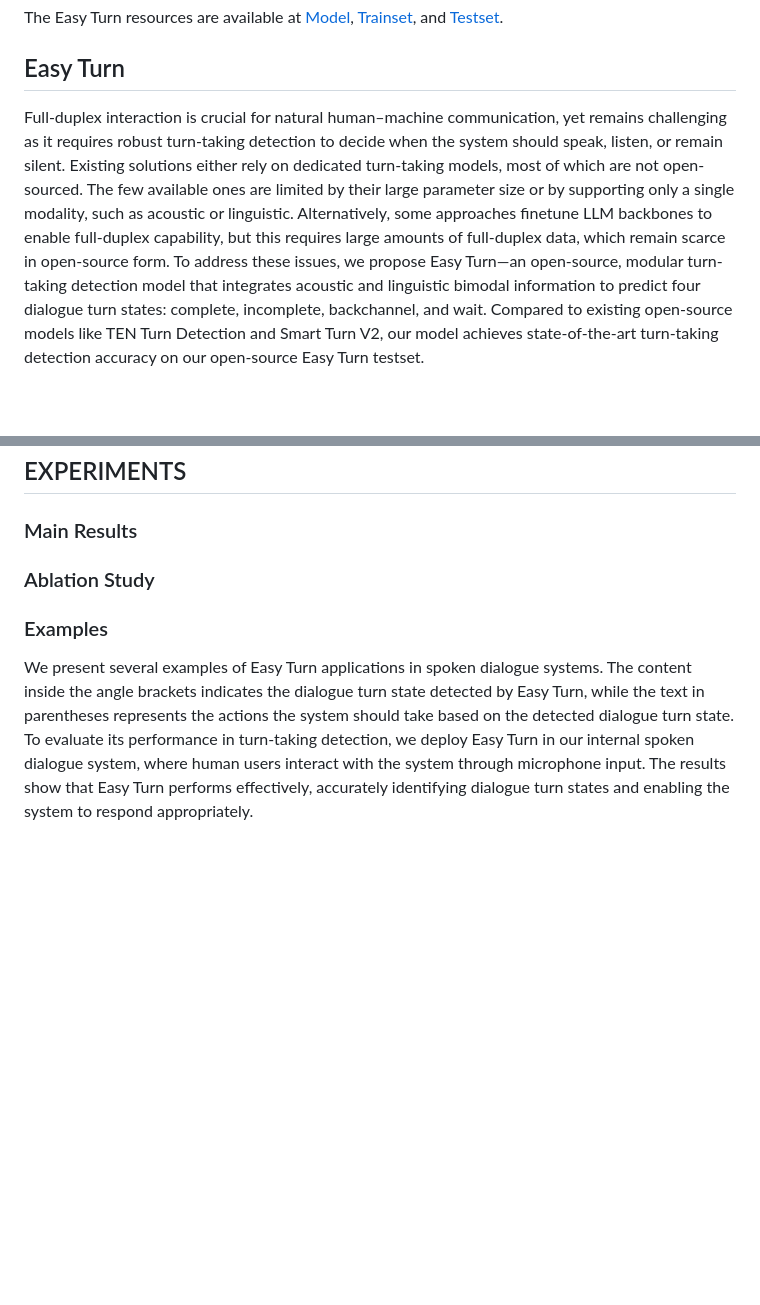
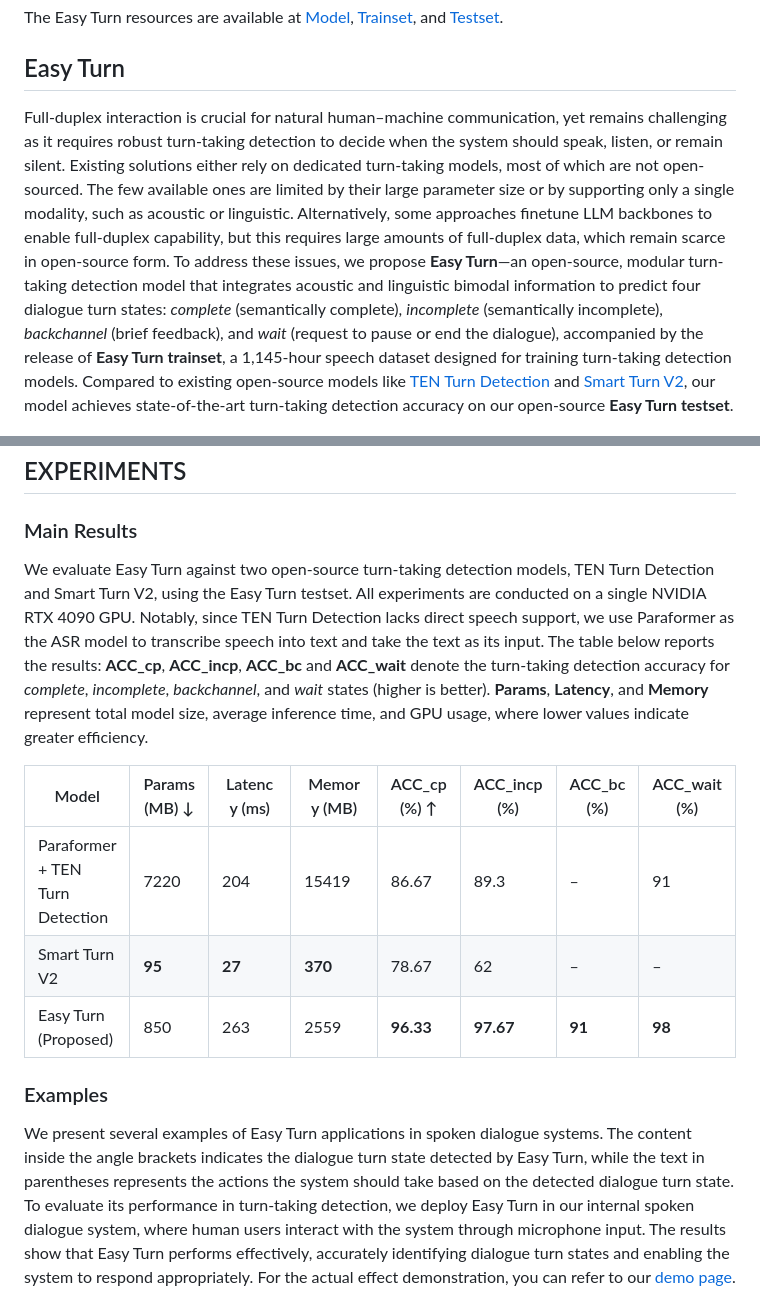
Before and after one commit to ASLP-lab/Easy-Turn, a Markdown page: README.md, 2 parts joined by grey strips. Rendered like a GitHub page; blank space fills up the shorter version.

```diff
--- a/README.md
+++ b/README.md
@@ -25,7 +25,7 @@ The Easy Turn resources are available at [Model](https://huggingface.co/ASLP-lab
 
 
 ## Easy Turn
-Full-duplex interaction is crucial for natural human–machine communication, yet remains challenging as it requires robust turn-taking detection to decide when the system should speak, listen, or remain silent. Existing solutions either rely on dedicated turn-taking models, most of which are not open-sourced. The few available ones are limited by their large parameter size or by supporting only a single modality, such as acoustic or linguistic. Alternatively, some approaches finetune LLM backbones to enable full-duplex capability, but this requires large amounts of full-duplex data, which remain scarce in open-source form. To address these issues, we propose Easy Turn—an open-source, modular turn-taking detection model that integrates acoustic and linguistic bimodal information to predict four dialogue turn states: complete, incomplete, backchannel, and wait. Compared to existing open-source models like TEN Turn Detection and Smart Turn V2, our model achieves state-of-the-art turn-taking detection accuracy on our open-source Easy Turn testset.
+Full-duplex interaction is crucial for natural human–machine communication, yet remains challenging as it requires robust turn-taking detection to decide when the system should speak, listen, or remain silent. Existing solutions either rely on dedicated turn-taking models, most of which are not open-sourced. The few available ones are limited by their large parameter size or by supporting only a single modality, such as acoustic or linguistic. Alternatively, some approaches finetune LLM backbones to enable full-duplex capability, but this requires large amounts of full-duplex data, which remain scarce in open-source form. To address these issues, we propose **Easy Turn**—an open-source, modular turn-taking detection model that integrates acoustic and linguistic bimodal information to predict four dialogue turn states: *complete* (semantically complete), *incomplete* (semantically incomplete), *backchannel* (brief feedback), and *wait* (request to pause or end the dialogue), accompanied by the release of **Easy Turn trainset**, a 1,145-hour speech dataset designed for training turn-taking detection models. Compared to existing open-source models like [TEN Turn Detection](https://github.com/ten-framework/ten-turn-detection) and [Smart Turn V2](https://github.com/pipecat-ai/smart-turn), our model achieves state-of-the-art turn-taking detection accuracy on our open-source **Easy Turn testset**.
 <div align="center"><img width="500px" src="src/architecture.jpg" /></div>
 
 ## Easy Turn Trainset
@@ -34,11 +34,16 @@ The Easy Turn Trainset is a large-scale audio dataset for turn-taking detection,
 
 ## EXPERIMENTS
 ### Main Results
+We evaluate Easy Turn against two open-source turn-taking detection models, TEN Turn Detection and Smart Turn V2, using the Easy Turn testset. All experiments are conducted on a single NVIDIA RTX 4090 GPU. Notably, since TEN Turn Detection lacks direct speech support, we use Paraformer as the ASR model to transcribe speech into text and take the text as its input. The table below reports the results: **ACC_cp**, **ACC_incp**, **ACC_bc** and **ACC_wait** denote the turn-taking detection accuracy for *complete*, *incomplete*, *backchannel*, and *wait* states (higher is better). **Params**, **Latency**, and **Memory** represent total model size, average inference time, and GPU usage, where lower values indicate greater efficiency.
 
-### Ablation Study
+| Model                         | Params (MB) ↓ | Latency (ms) | Memory (MB) | ACC_cp (%) ↑ | ACC_incp (%) | ACC_bc (%) | ACC_wait (%) |
+|-------------------------------|---------------|--------------|-------------|--------------|--------------|------------|--------------|
+| Paraformer + TEN Turn Detection | 7220          | 204          | 15419       | 86.67        | 89.3         | –          | 91           |
+| Smart Turn V2                 | **95**        | **27**       | **370**     | 78.67        | 62           | –          | –            |
+| Easy Turn (Proposed)          | 850           | 263          | 2559        | **96.33**    | **97.67**    | **91**     | **98**       |
 
 ### Examples
-We present several examples of Easy Turn applications in spoken dialogue systems. The content inside the angle brackets indicates the dialogue turn state detected by Easy Turn, while the text in parentheses represents the actions the system should take based on the detected dialogue turn state. To evaluate its performance in turn-taking detection, we deploy Easy Turn in our internal spoken dialogue system, where human users interact with the system through microphone input. The results show that Easy Turn performs effectively, accurately identifying dialogue turn states and enabling the system to respond appropriately.
+We present several examples of Easy Turn applications in spoken dialogue systems. The content inside the angle brackets indicates the dialogue turn state detected by Easy Turn, while the text in parentheses represents the actions the system should take based on the detected dialogue turn state. To evaluate its performance in turn-taking detection, we deploy Easy Turn in our internal spoken dialogue system, where human users interact with the system through microphone input. The results show that Easy Turn performs effectively, accurately identifying dialogue turn states and enabling the system to respond appropriately. For the actual effect demonstration, you can refer to our [demo page](https://aslp-lab.github.io).
 <div align="center"><img width="500px" src="src/examples.jpg" /></div>
 
 ## Quick start
```
